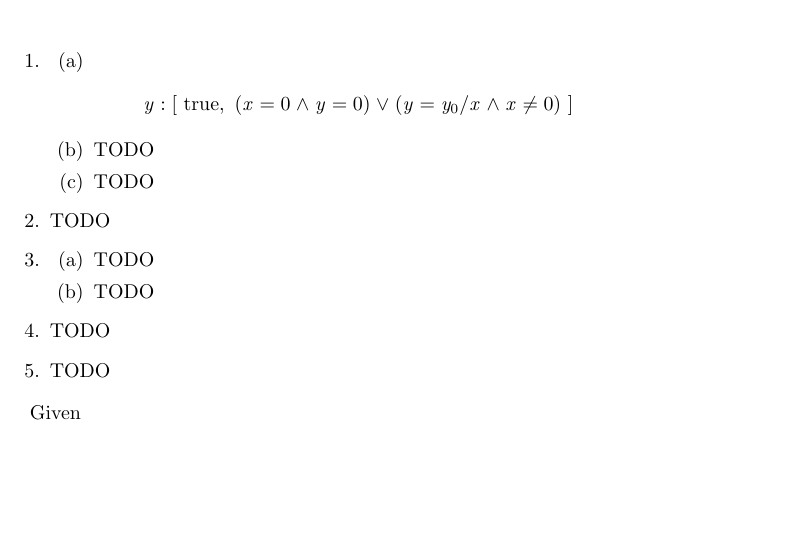
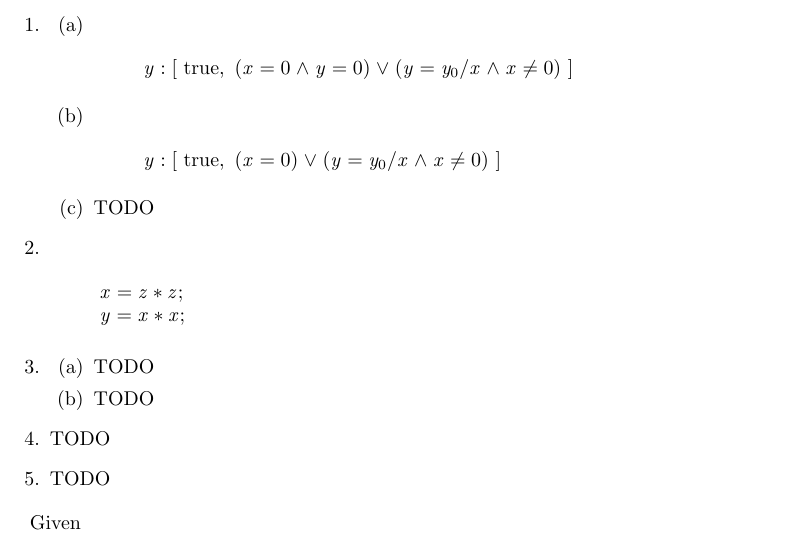
Before and after one commit to MaxwellBo/CSSE3100_Assignments, a LaTeX problem sheet (Assignment_1_Solutions.tex): part of page 1 of 3, cut so that both start at the same text, the shorter picture padded with empty space. Compiled offline with pdfLaTeX.

Commit message:
Answer questions

```diff
--- a/Assignment_1_Solutions.tex
+++ b/Assignment_1_Solutions.tex
@@ -16,10 +16,15 @@
 	\item
 	\begin{enumerate}
 		\item \[ y: [~\true, ~(x = 0 \land y = 0) \lor (y = y_0 / x \land x \neq 0)~]\]
-		\item TODO
+		\item \[ y: [~\true, ~(x = 0) \lor (y = y_0 / x \land x \neq 0)~]\]
 		\item TODO
 	\end{enumerate}
-	\item TODO
+	\item
+		\[
+		x = z * z;\\
+		y = x * x;\\
+		\]
+
 	\item
 	\begin{enumerate}
 		\item TODO
```
